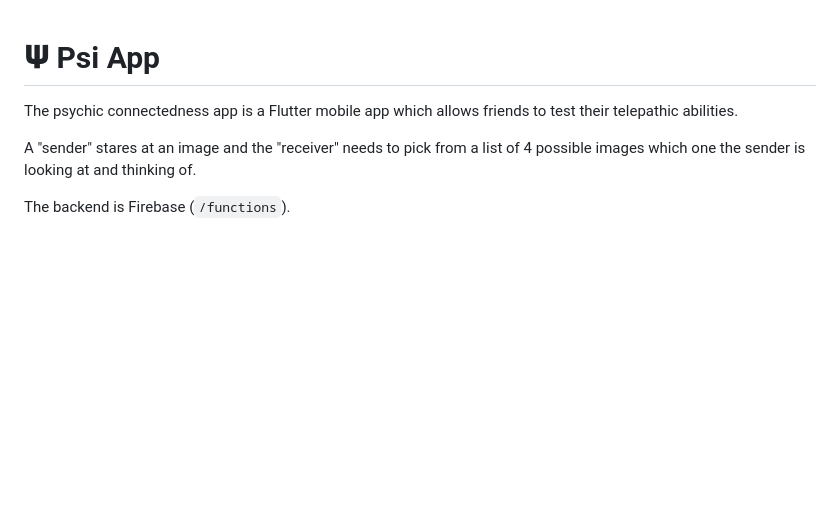
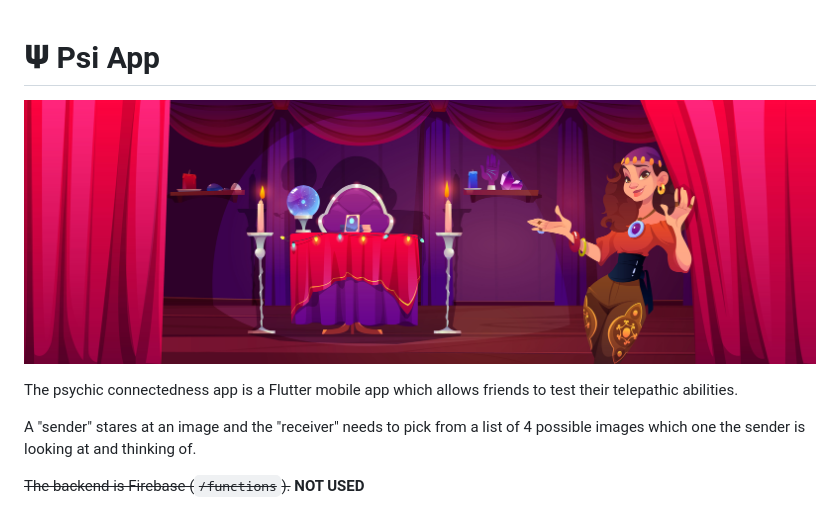
Before and after one commit to krisrandall/psi-app, a Markdown page: README.md, the part around the change printed below. Drawn GitHub-style; pictures changed too: app/assets/630.jpg (added); blank space fills up the shorter version.

Commit message:
Add image to README, and minor update re; unused /functions

```diff
--- a/README.md
+++ b/README.md
@@ -1,8 +1,10 @@
 # 𝚿 Psi App
+
+![](./app/assets/630.jpg)
 
 The psychic connectedness app is a Flutter mobile app which allows friends to test their telepathic abilities.
 
 A "sender" stares at an image and the "receiver" needs to pick from a list of 4 possible images which one the sender is looking at and thinking of.
 
-The backend is Firebase (`/functions`).
+~~The backend is Firebase (`/functions`).~~ **NOT USED**
 
```
Also changed, not shown: other parts of README.md (+1 -1 lines), 1 other file.
